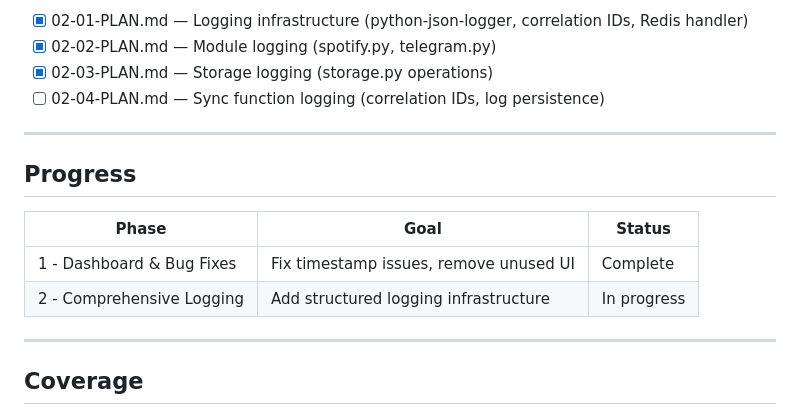
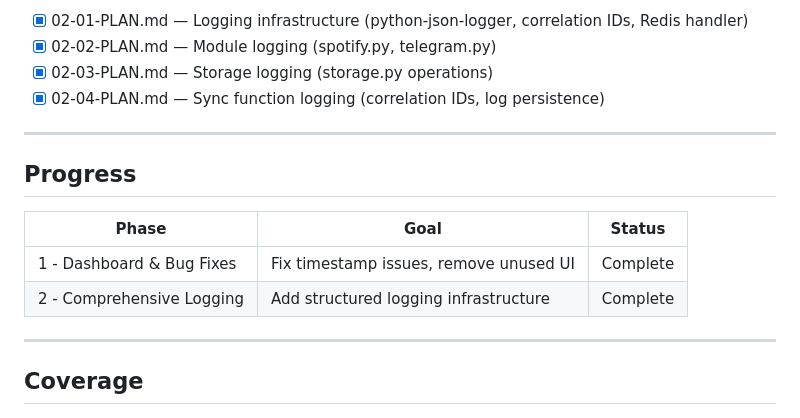
Before and after one commit to qwertyplop/spotify_telegram_lastname, a Markdown page: .planning/ROADMAP.md, the part around the change. GitHub-like rendering.

Commit message:
chore(roadmap): mark Phase 2 complete
- 02-04-PLAN.md marked complete
- Phase 2 (Comprehensive Logging) status updated to Complete

```diff
--- a/.planning/ROADMAP.md
+++ b/.planning/ROADMAP.md
@@ -57,7 +57,7 @@ A serverless Flask app that syncs the user's currently playing Spotify track to
 - [x] 02-01-PLAN.md — Logging infrastructure (python-json-logger, correlation IDs, Redis handler)
 - [x] 02-02-PLAN.md — Module logging (spotify.py, telegram.py)
 - [x] 02-03-PLAN.md — Storage logging (storage.py operations)
-- [ ] 02-04-PLAN.md — Sync function logging (correlation IDs, log persistence)
+- [x] 02-04-PLAN.md — Sync function logging (correlation IDs, log persistence)
 
 ---
 
@@ -66,7 +66,7 @@ A serverless Flask app that syncs the user's currently playing Spotify track to
 | Phase | Goal | Status |
 |-------|------|--------|
 | 1 - Dashboard & Bug Fixes | Fix timestamp issues, remove unused UI | Complete |
-| 2 - Comprehensive Logging | Add structured logging infrastructure | In progress |
+| 2 - Comprehensive Logging | Add structured logging infrastructure | Complete |
 
 ---
 
```
